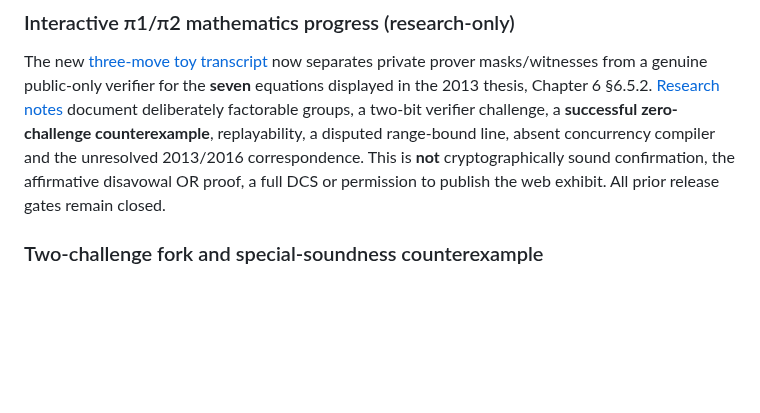
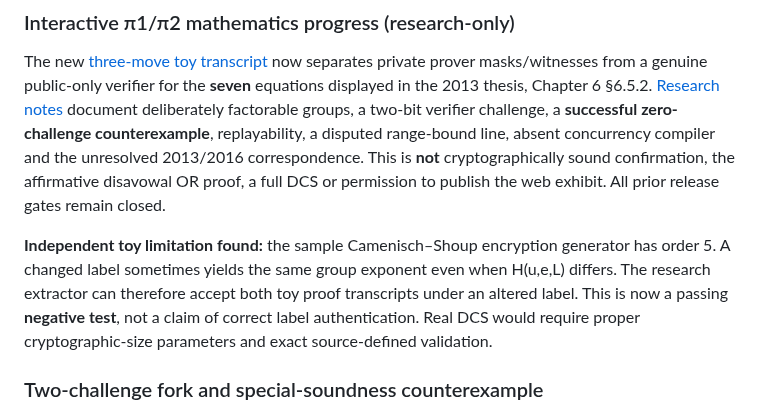
Before and after one commit to systemslibrarian/crypto-lab-confirmer-signatures, a Markdown page: RESEARCH-GATE.md, the part around the change. Rendered like a GitHub page; blank space fills up the shorter version.

Commit message:
Track label-alias counterexample as reason the toy mathematics cannot ship

```diff
--- a/RESEARCH-GATE.md
+++ b/RESEARCH-GATE.md
@@ -31,6 +31,8 @@ This is progress on the visitor vision, **not a change in the DCS acceptance gat
 ### Interactive π1/π2 mathematics progress (research-only)
 
 The new [three-move toy transcript](research/pi1-interactive-toy.mjs) now separates private prover masks/witnesses from a genuine public-only verifier for the **seven** equations displayed in the 2013 thesis, Chapter 6 §6.5.2. [Research notes](research/PI1-TRANSCRIPT.md) document deliberately factorable groups, a two-bit verifier challenge, a **successful zero-challenge counterexample**, replayability, a disputed range-bound line, absent concurrency compiler and the unresolved 2013/2016 correspondence. This is **not** cryptographically sound confirmation, the affirmative disavowal OR proof, a full DCS or permission to publish the web exhibit. All prior release gates remain closed.
+
+**Independent toy limitation found:** the sample Camenisch–Shoup encryption generator has order 5. A changed label sometimes yields the same group exponent even when H(u,e,L) differs. The research extractor can therefore accept both toy proof transcripts under an altered label. This is now a passing **negative test**, not a claim of correct label authentication. Real DCS would require proper cryptographic-size parameters and exact source-defined validation.
 
 ### Two-challenge fork and special-soundness counterexample
 
```
